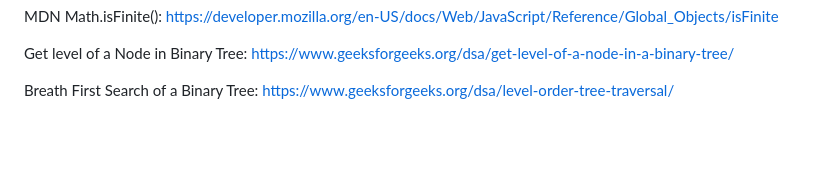
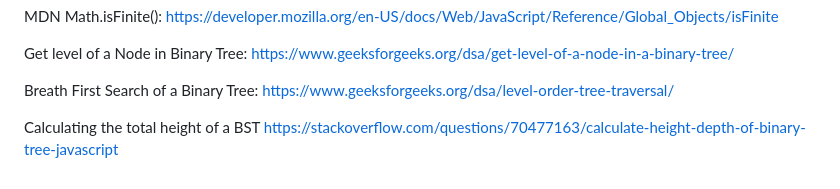
Before and after one commit to mel-121821/binary-search-trees, a Markdown page: README.md, the part around the change. Drawn GitHub-style; blank space fills up the shorter version.

Commit message:
Complete steps 9 and 10, add resource on calculating the total height of a BST

```diff
--- a/README.md
+++ b/README.md
@@ -130,3 +130,6 @@ https://www.geeksforgeeks.org/dsa/get-level-of-a-node-in-a-binary-tree/
 
 Breath First Search of a Binary Tree:
 https://www.geeksforgeeks.org/dsa/level-order-tree-traversal/
+
+Calculating the total height of a BST
+https://stackoverflow.com/questions/70477163/calculate-height-depth-of-binary-tree-javascript
```
